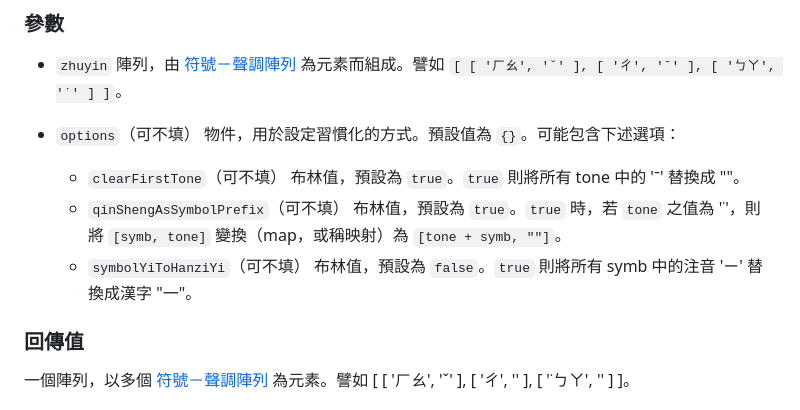
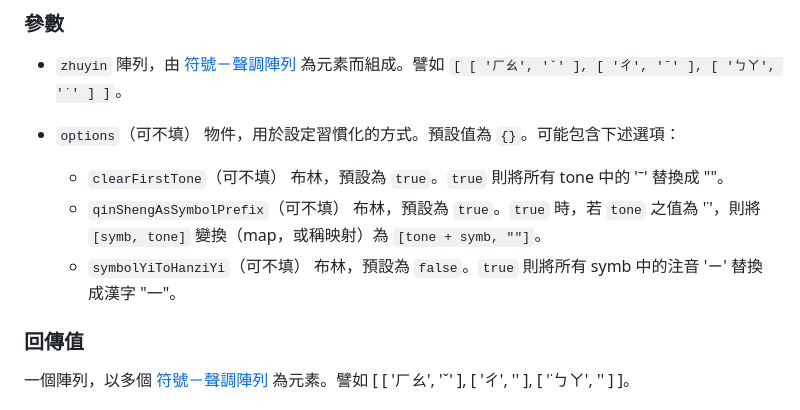
Before and after one commit to XiaoPanPanKevinPan/webZhuyin, a Markdown page: usage.md, the part around the change printed below. GitHub-like rendering.

```diff
--- a/usage.md
+++ b/usage.md
@@ -121,11 +121,11 @@ habitualizeZhuyin(zhuyin, options)
 - `options`（可不填）
 	物件，用於設定習慣化的方式。預設值為 `{}`。可能包含下述選項：
 	- `clearFirstTone`（可不填）
-		布林值，預設為 `true`。`true` 則將所有 tone 中的 'ˉ' 替換成 ""。
+		布林，預設為 `true`。`true` 則將所有 tone 中的 'ˉ' 替換成 ""。
 	- `qinShengAsSymbolPrefix`（可不填）
-		布林值，預設為 `true`。`true` 時，若 `tone` 之值為 '˙'，則將 `[symb, tone]` 變換（map，或稱映射）為 `[tone + symb, ""]`。
+		布林，預設為 `true`。`true` 時，若 `tone` 之值為 '˙'，則將 `[symb, tone]` 變換（map，或稱映射）為 `[tone + symb, ""]`。
 	- `symbolYiToHanziYi`（可不填）
-		布林值，預設為 `false`。`true` 則將所有 symb 中的注音 'ㄧ' 替換成漢字 "一"。
+		布林，預設為 `false`。`true` 則將所有 symb 中的注音 'ㄧ' 替換成漢字 "一"。
 
 ### 回傳值
 一個陣列，以多個 [符號－聲調陣列]( #符號－聲調陣列 ) 為元素。譬如 [ [ 'ㄏㄠ', 'ˇ' ], [ 'ㄔ', '' ], [ '˙ㄅㄚ', '' ] ]。
```
Also changed, not shown: other parts of usage.md (+43 -3 lines).
